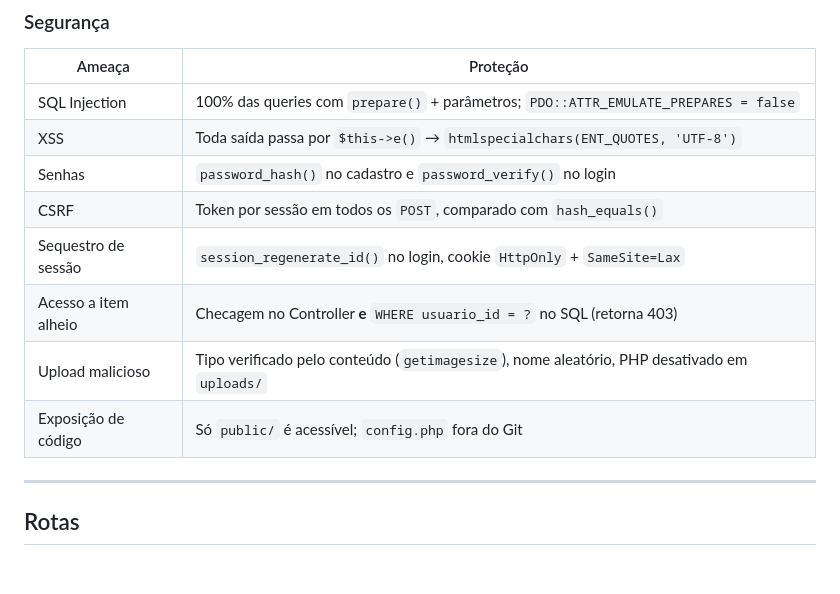
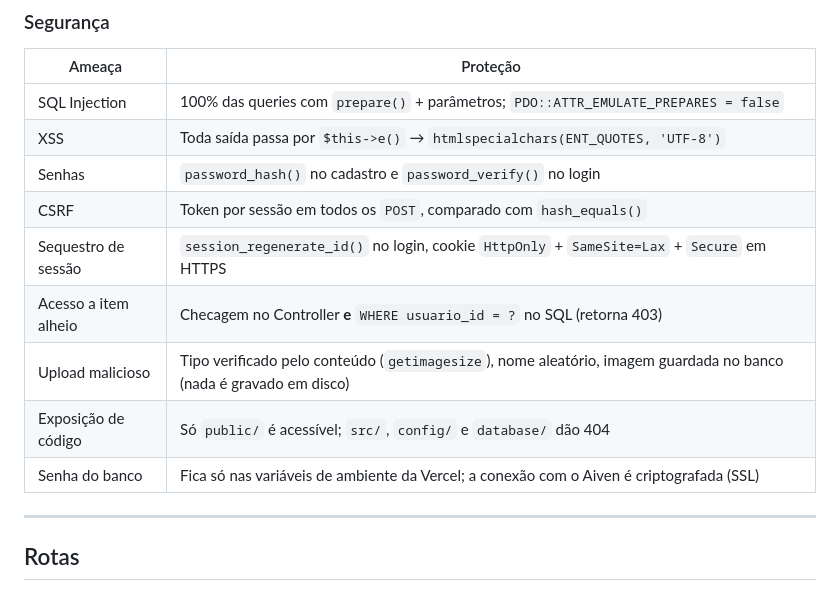
Before and after one commit to NickolDev/TrabalhoWeb, a Markdown page: README.md, the part around one of its changes. Rendered like a GitHub page.

```diff
--- a/README.md
+++ b/README.md
@@ -100,10 +104,11 @@ Navegador → public/.htaccess → public/index.php (Front Controller)
 | XSS | Toda saída passa por `$this->e()` → `htmlspecialchars(ENT_QUOTES, 'UTF-8')` |
 | Senhas | `password_hash()` no cadastro e `password_verify()` no login |
 | CSRF | Token por sessão em todos os `POST`, comparado com `hash_equals()` |
-| Sequestro de sessão | `session_regenerate_id()` no login, cookie `HttpOnly` + `SameSite=Lax` |
+| Sequestro de sessão | `session_regenerate_id()` no login, cookie `HttpOnly` + `SameSite=Lax` + `Secure` em HTTPS |
 | Acesso a item alheio | Checagem no Controller **e** `WHERE usuario_id = ?` no SQL (retorna 403) |
-| Upload malicioso | Tipo verificado pelo conteúdo (`getimagesize`), nome aleatório, PHP desativado em `uploads/` |
-| Exposição de código | Só `public/` é acessível; `config.php` fora do Git |
+| Upload malicioso | Tipo verificado pelo conteúdo (`getimagesize`), nome aleatório, imagem guardada no banco (nada é gravado em disco) |
+| Exposição de código | Só `public/` é acessível; `src/`, `config/` e `database/` dão 404 |
+| Senha do banco | Fica só nas variáveis de ambiente da Vercel; a conexão com o Aiven é criptografada (SSL) |
 
 ---
 
```
Also changed, not shown: other parts of README.md (+44 -30 lines), docs/DEPLOY.md (+93 -161 lines).
